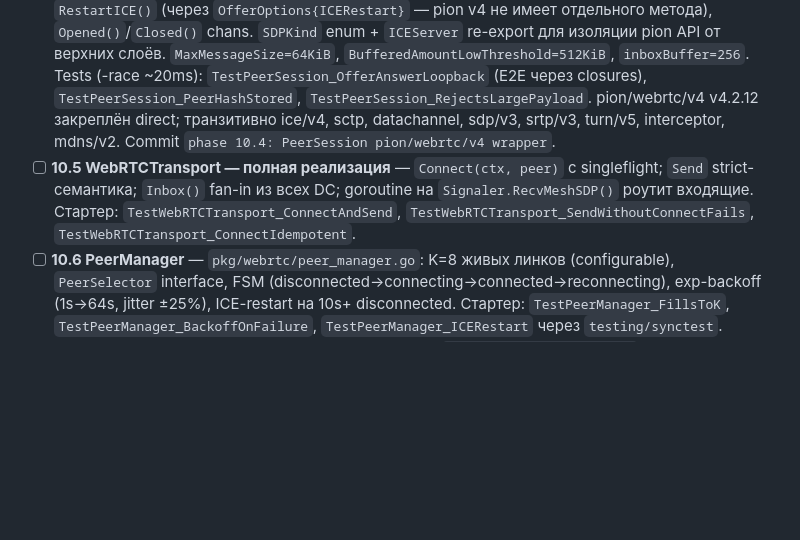
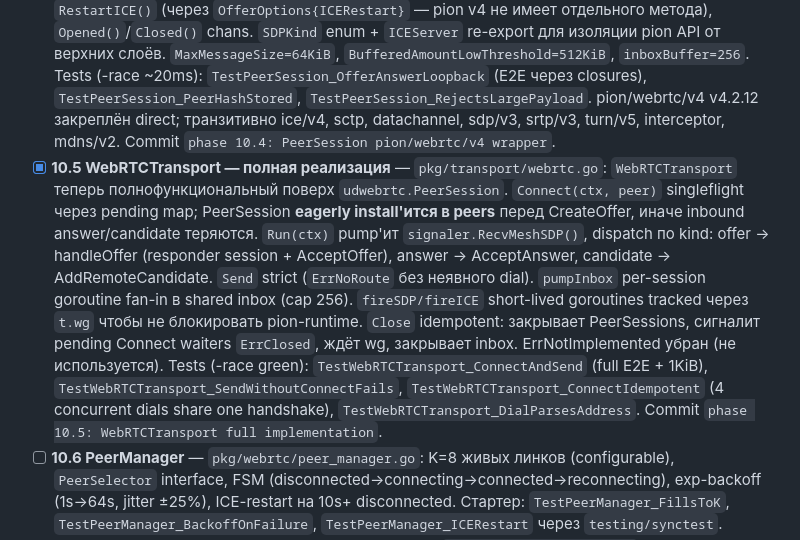
Before and after one commit to udisondev/udisend, a Markdown page: ROADMAP.md, the part around the change. Rendered like a GitHub page; blank space fills up the shorter version.

Commit message:
phase 10.5: mark sub-stage done in ROADMAP

```diff
--- a/ROADMAP.md
+++ b/ROADMAP.md
@@ -476,7 +476,7 @@ Acceptance: `udisend run` без preconditions работает (loopback); `udi
 - [x] **10.2 WebRTCAddr + transport skeleton** — `pkg/transport/webrtc.go`: `WebRTCAddr` с `Network()="rtc"`, `String()="rtc:<hex16>"`, `ParseWebRTCAddr`. `WebRTCTransport` struct + `ErrNotImplemented` stub'ы, sentinel errors (`ErrNoRoute`/`ErrAlreadyConnected`/`ErrBufferFull`/`ErrInvalidAddr`/`ErrNotImplemented`), compile-time assertion. Tests: 4-кейс table-driven roundtrip + 7-кейс error matrix + interface assertion + fuzz `FuzzWebRTCAddr_RoundTrip` (1.5M execs / 5s, no failures). Commit `phase 10.2: WebRTCAddr + WebRTCTransport skeleton`.
 - [x] **10.3 Signaler + envelope extension** — `pkg/signaling/envelope.go`: `InnerMeshOffer=0x06`/`InnerMeshAnswer=0x07`/`InnerMeshCandidate=0x08`, `IsMeshInner`. `pkg/signaling/service.go`: `MeshHandler` type + `SetMeshHandler` (nil-disable, atomic). `pkg/signaling/channel.go`: `Channel.SendMesh` (encrypts under sendMu, rejects non-mesh kinds), `handleMesh` (decrypts under recvMu, queues in `pendingMesh` cap=8 if pre-verify, drains in `flushPending` — symmetric to `handleData`). `pkg/transport/webrtc.go`: `Signaler` interface, `MeshSDPKind` enum, `MeshSDPMsg`. `pkg/network/mesh_signaler.go`: per-peer Channel cache, `Connect` on-first-send with race-loser cleanup. Tests (all -race green): 3 envelope-decode cases + Channel.SendMesh end-to-end + 4 invalid-kind rejections + nil-handler disable + 3 mesh-signaler bridge tests (round-trip, channel reuse, close). Commit `phase 10.3: signaler + InnerMesh* envelope extension`.
 - [x] **10.4 PeerSession (pion обёртка)** — `pkg/webrtc/peer.go`: `PeerSession` поверх `*pion.PeerConnection`. API: `CreateOffer` (initiator, opens DataChannel + SDP emit), `AcceptOffer`/`AcceptAnswer` (SDP exchange), `AddRemoteCandidate` (trickle ICE), `Send` с `BufferedAmountHighWater=1MiB` через `OnBufferedAmountLow`, `Recv() <-chan []byte`, `Close()`, `RestartICE()` (через `OfferOptions{ICERestart}` — pion v4 не имеет отдельного метода), `Opened()`/`Closed()` chans. `SDPKind` enum + `ICEServer` re-export для изоляции pion API от верхних слоёв. `MaxMessageSize=64KiB`, `BufferedAmountLowThreshold=512KiB`, `inboxBuffer=256`. Tests (-race ~20ms): `TestPeerSession_OfferAnswerLoopback` (E2E через closures), `TestPeerSession_PeerHashStored`, `TestPeerSession_RejectsLargePayload`. pion/webrtc/v4 v4.2.12 закреплён direct; транзитивно ice/v4, sctp, datachannel, sdp/v3, srtp/v3, turn/v5, interceptor, mdns/v2. Commit `phase 10.4: PeerSession pion/webrtc/v4 wrapper`.
-- [ ] **10.5 WebRTCTransport — полная реализация** — `Connect(ctx, peer)` с singleflight; `Send` strict-семантика; `Inbox()` fan-in из всех DC; goroutine на `Signaler.RecvMeshSDP()` роутит входящие. Стартер: `TestWebRTCTransport_ConnectAndSend`, `TestWebRTCTransport_SendWithoutConnectFails`, `TestWebRTCTransport_ConnectIdempotent`.
+- [x] **10.5 WebRTCTransport — полная реализация** — `pkg/transport/webrtc.go`: `WebRTCTransport` теперь полнофункциональный поверх `udwebrtc.PeerSession`. `Connect(ctx, peer)` singleflight через pending map; PeerSession **eagerly install'ится в peers** перед CreateOffer, иначе inbound answer/candidate теряются. `Run(ctx)` pump'ит `signaler.RecvMeshSDP()`, dispatch по kind: offer → handleOffer (responder session + AcceptOffer), answer → AcceptAnswer, candidate → AddRemoteCandidate. `Send` strict (`ErrNoRoute` без неявного dial). `pumpInbox` per-session goroutine fan-in в shared inbox (cap 256). `fireSDP/fireICE` short-lived goroutines tracked через `t.wg` чтобы не блокировать pion-runtime. `Close` idempotent: закрывает PeerSessions, сигналит pending Connect waiters `ErrClosed`, ждёт wg, закрывает inbox. ErrNotImplemented убран (не используется). Tests (-race green): `TestWebRTCTransport_ConnectAndSend` (full E2E + 1KiB), `TestWebRTCTransport_SendWithoutConnectFails`, `TestWebRTCTransport_ConnectIdempotent` (4 concurrent dials share one handshake), `TestWebRTCTransport_DialParsesAddress`. Commit `phase 10.5: WebRTCTransport full implementation`.
 - [ ] **10.6 PeerManager** — `pkg/webrtc/peer_manager.go`: K=8 живых линков (configurable), `PeerSelector` interface, FSM (disconnected→connecting→connected→reconnecting), exp-backoff (1s→64s, jitter ±25%), ICE-restart на 10s+ disconnected. Стартер: `TestPeerManager_FillsToK`, `TestPeerManager_BackoffOnFailure`, `TestPeerManager_ICERestart` через `testing/synctest`.
 - [ ] **10.7 compositeTransport + multi-transport routing** — `pkg/network/composite.go`: dispatch by addr type, fan-in inbox. `Router.PreferredTransport(target)`. Generify `network.Node` с `*UDPTransport` на `transport.Transport` interface. Стартер: `TestCompositeTransport_RoutesByAddrType`, существующие тесты `pkg/network/*_test.go` зелёные.
 - [ ] **10.8 Capability + legacy compat** — `presence.CapCanWebRTCMesh = 1 << 5`; `capsFor` всегда выставляет; PeerSelector skip'ает legacy-контакты без bit'а. Стартер: `TestCapsFor_AdvertisesMeshOnPhase10`, `TestPeerManager_SkipsLegacyContacts`.
```
